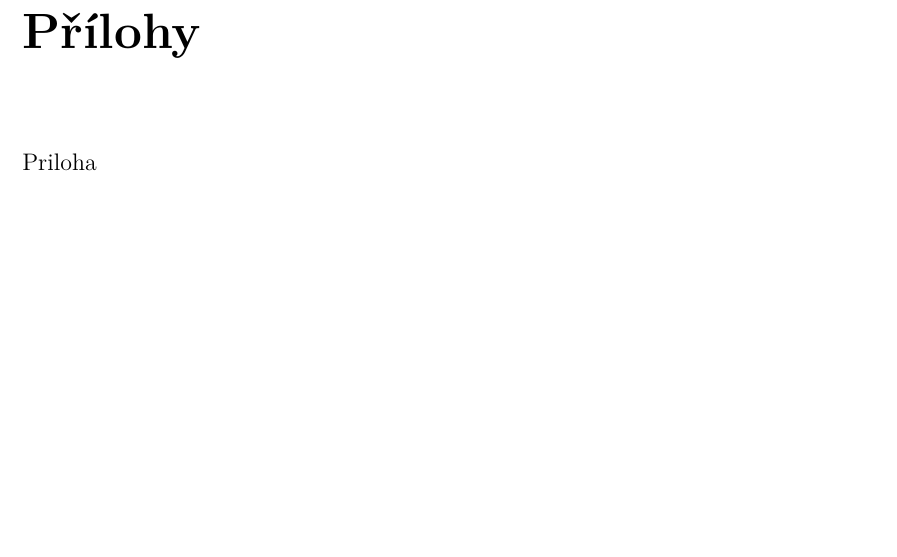
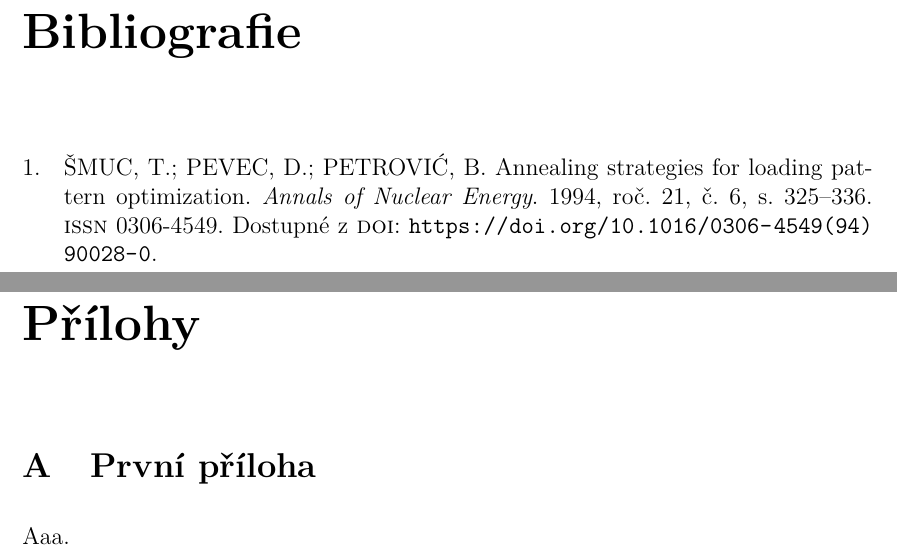
Before and after one commit to rzehumat/ctuThesis2, a LaTeX thesis (main.tex, which reads addons/appendix.tex, commands.tex, config.tex): part of page 17 of 17 before the commit and two parts of pages 17 and 19 of 19 after it, the two joined at a grey line, cut at the place of the change, the shorter picture padded with empty space. Compiled offline with pdfLaTeX.

Commit message:
first release?

```diff
--- a/addons/appendix.tex
+++ b/addons/appendix.tex
@@ -1,4 +1,6 @@
 \chapter*{Přílohy}
 \addcontentsline{toc}{chapter}{Přílohy}
 \renewcommand{\thesection}{\Alph{section}}
-Priloha
+
+\section{První příloha}
+Aaa.
--- a/commands.tex
+++ b/commands.tex
@@ -1,22 +1,37 @@
+% ==== Aliases, own commands ====
+
+% CTU stuff
 \newcommand{\cvut}{České vysoké učení technické v~Praze}
 \newcommand{\fjfi}{Fakulta jaderná a fyzikálně inženýrská}
 \newcommand{\ksi}{Katedra softwarového inženýrství}
 \newcommand{\kjr}{Katedra jaderných reaktorů}
+\newcommand{\logoCVUT}{\includegraphics{img/symbol_cvut_konturova_verze_cb.pdf}} % logo ČVUT -- podle grafického manuálu ČVUT platného od prosince 2016. Pokud nevyhovuje PDF-verze, tak použijte jinou variantu loga: https://www.cvut.cz/logo-a-graficky-manual -> "Symbol a logo ČVUT v Praze"). Pokud chcete logo úplně vynechat, zadejte místo "\includegraphics{...}" text "\vspace{35mm}"
 
-
+% Aliases
 \newcommand{\ti}{\textit} % zkrácený příkaz pro kurzívu
 \newcommand{\tb}{\textbf} % zkrácený příkaz pro tučné písmo
 \newcommand{\bv}{\mathbf} % zkrácený příkaz pro tučné písmo
 
-%%%%
-\newcommand{\footnotei}[2]{%
-\mbox{%
-\setbox0\hbox{#1}%
-\copy0%
-\hspace{-\wd0}}%
-\footnote{#2}%
+% Smaller lists
+
+% Compact itemize
+\newcommandx{\cit}[1]{
+        \begin{compactitem}
+                #1
+        \end{compactitem}
 }
 
+% Compact enumerate
+\newcommandx{\cen}[1]{
+        \begin{compactenum}
+                #1
+        \end{compactenum}
+}
+
+
+% Faster and better images
+
+% Single figure
 \newcommandx{\pic}[5][4=0.8,5=H]{%
 \begin{figure}[#5]
 \centering
@@ -68,6 +85,16 @@
 \end{figure}
 }
 
+% Better footnotes above punctuation
+\newcommand{\footnotei}[2]{%
+\mbox{%
+\setbox0\hbox{#1}%
+\copy0%
+\hspace{-\wd0}}%
+\footnote{#2}%
+}
+
+% Equations
 \newcommandx{\eq}[1]{
         \begin{equation}
                 #1
@@ -79,32 +106,36 @@
         \end{align}
 }
 
-\newcommandx{\cit}[1]{
-        \begin{compactitem}
-                #1
-        \end{compactitem}
-}
-
-\newcommandx{\cen}[1]{
-        \begin{compactenum}
-                #1
-        \end{compactenum}
-}
-\renewcommand\cftfigfont{\normalsize}
-\renewcommand\cftfigpagefont{\normalsize}
-
+% Units
 \newcommand{\jdt}[1]{
         $\mathrm{#1}$
 }
-
 
 \newcommand{\jde}[1]{
         \mathrm{#1}
 }
 
+% Derivative faster
+\newcommand{\der}[2]{
+        \frac{\mathrm{d} #1}{\mathrm{d} #2}
+}
+
+% N-th derivative faster
+\newcommand{\nder}[3]{
+        \frac{\mathrm{d}^{#3} #1}{\mathrm{d} {#2}^{#3}}
+}
+
+% Partial derivative faster
 \newcommand{\pder}[2]{
         \frac{\partial #1}{\partial #2}
 }
+
+% N-th partial derivative faster
+\newcommand{\npder}[3]{
+        \frac{\partial^{#3} #1}{\partial {#2}^{#3}}
+}
+
+% Auto-sized brackets
 
 \renewcommand{\(}{
         \left(
--- a/config.tex
+++ b/config.tex
@@ -51,15 +51,15 @@ Prohlašuji, že jsem svou bakalářskou práci vypracoval\woman{} samostatně a
 
 % Page style -- uncomment exactly one
 %
-% Style 1 -- fancy
-\pagestyle{fancy}
-\fancyfoot{}
-\fancyhead[RO,LE]{\thepage}
-\fancyhead[RE]{\nouppercase{\leftmark}}
-\fancyhead[LO]{\nouppercase{\rightmark}}
+% Style 1 -- fancy -- nice looking, but unfortunatelly, not debugged yet :(
+% \pagestyle{fancy}
+% \fancyfoot{}
+% \fancyhead[RO,LE]{\thepage}
+% \fancyhead[RE]{\nouppercase{\leftmark}}
+% \fancyhead[LO]{\nouppercase{\rightmark}}
 
 % Style 2 -- plain
-%\pagestyle{plain}      % stránky číslované dole uprostřed
+\pagestyle{plain}      % stránky číslované dole uprostřed
 
 
 % Page numbering
```
Also changed, not shown: kapitoly/neco.tex (+1 -1 lines), main.tex (+0 -2 lines), ref.bib (+1 -1 lines), README.md, main.pdf, commands.tex (2 more changed lines).
